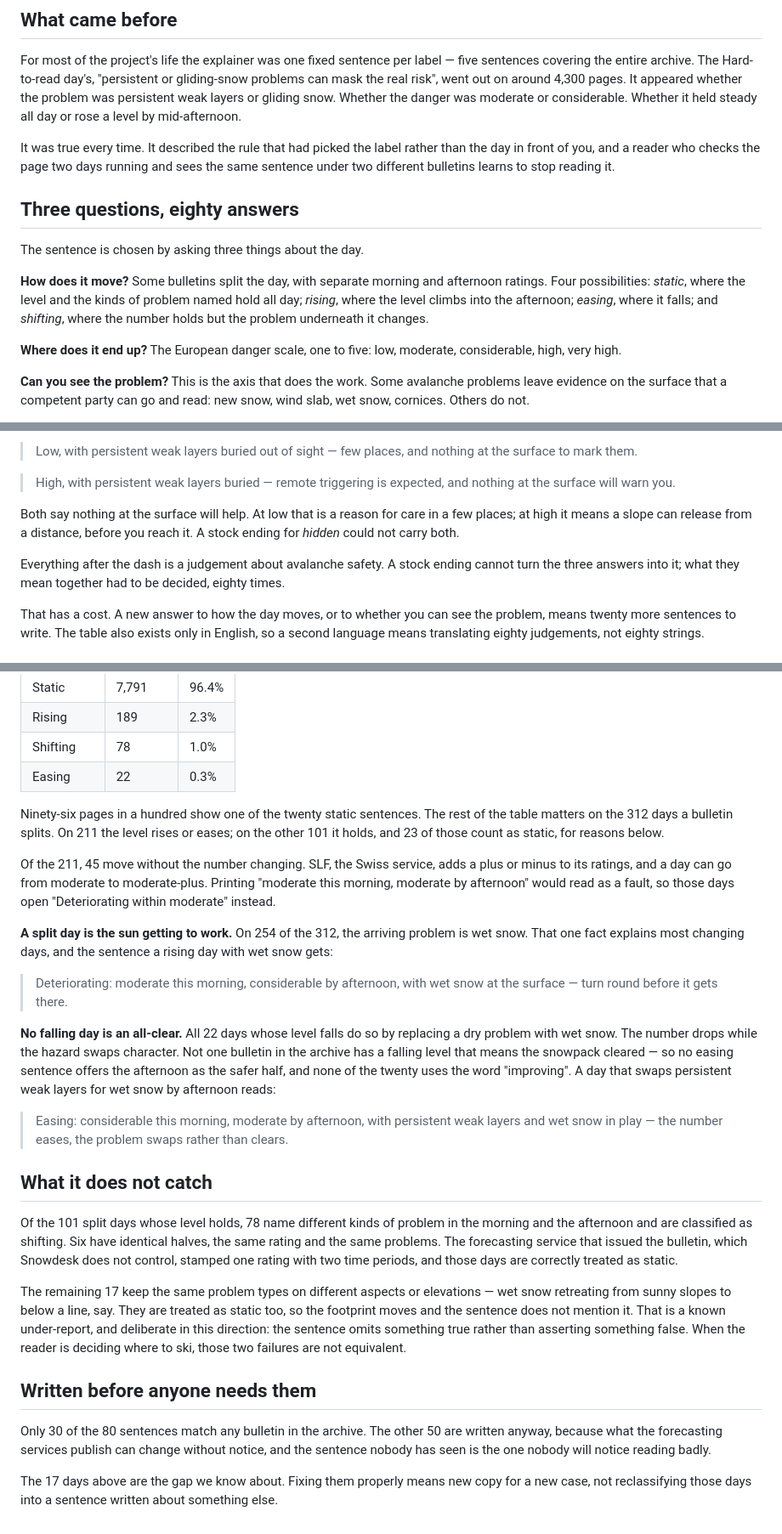
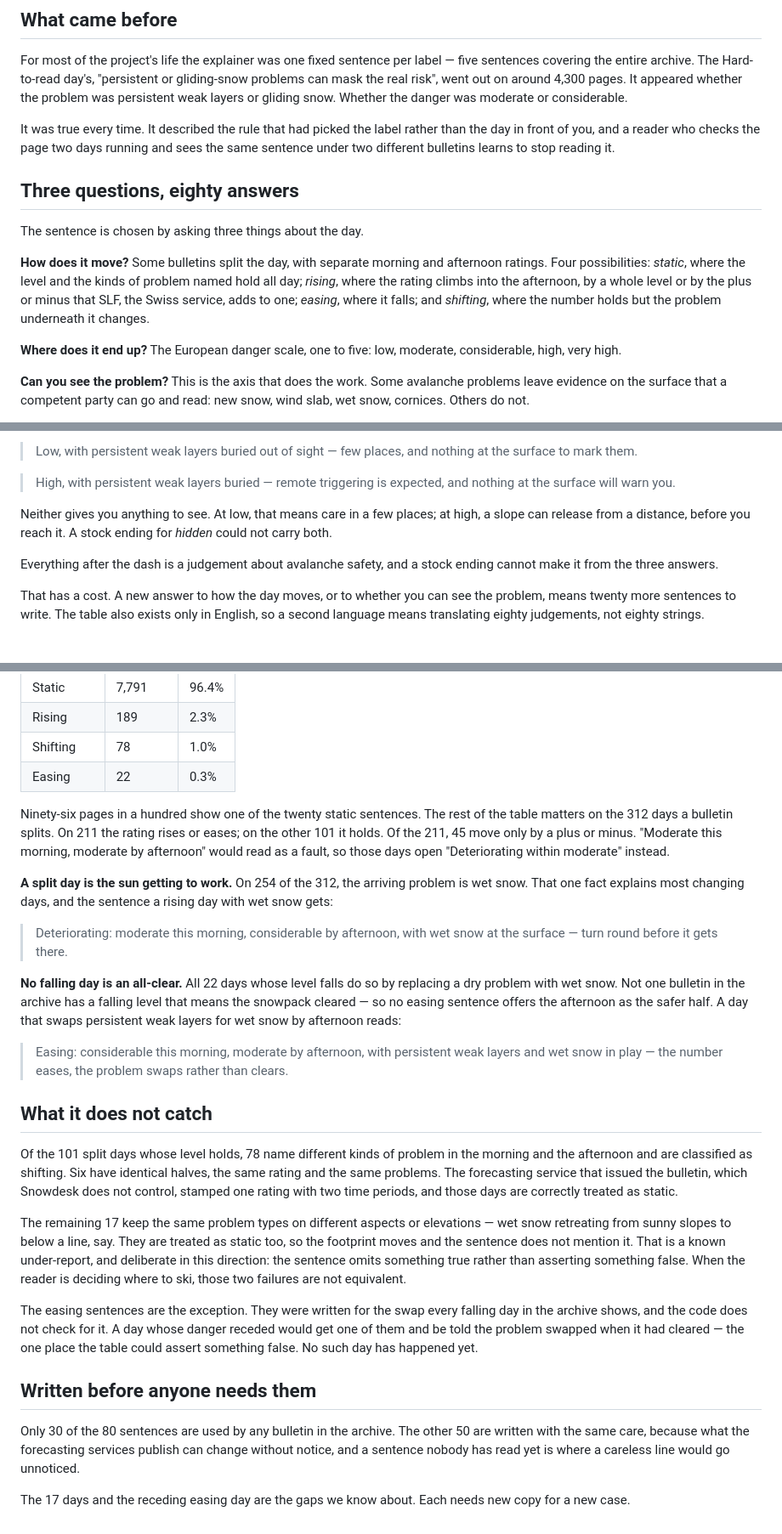
Before and after one commit to hugorodgerbrown/snowdesk-build-blog, a Markdown page: src/posts/the-sentence-at-the-top.md, 3 parts joined by grey strips. Shown at 85% size. Rendered like a GitHub page.

Commit message:
Apply the eighth review's edits to the day-summary post
Define moves within a level where rising is defined, keep the flat-split
breakdown in one place, state that easing sentences assume the swap the
code does not check, make the reason for writing unused sentences
explicit, and trim to the house length.

Co-Authored-By: Claude Opus 5.5 <noreply@anthropic.com>

```diff
--- a/src/posts/the-sentence-at-the-top.md
+++ b/src/posts/the-sentence-at-the-top.md
@@ -36,8 +36,7 @@ five sentences covering the entire archive. The Hard-to-read day's, "persistent
 or gliding-snow problems can mask the real risk", went out on around 4,300
 pages. It appeared whether the
 problem was persistent weak layers or gliding snow. Whether the danger was
-moderate or considerable. Whether it held steady all day or rose a level
-by mid-afternoon.
+moderate or considerable.
 
 It was true every time. It described the rule that had picked the label rather
 than the day in front of you, and a reader who
@@ -49,10 +48,10 @@ bulletins learns to stop reading it.
 The sentence is chosen by asking three things about the day.
 
 **How does it move?** Some bulletins split the day, with separate morning and
-afternoon ratings. Four
-possibilities: *static*, where the level and the kinds of problem named hold all
-day; *rising*, where the level climbs into the afternoon; *easing*, where it
-falls; and *shifting*, where the number holds but the problem underneath it
+afternoon ratings. Four possibilities: *static*, where the level and the kinds
+of problem named hold all day; *rising*, where the rating climbs into the
+afternoon, by a whole level or by the plus or minus that SLF, the Swiss
+service, adds to one; *easing*, where it falls; and *shifting*, where the number holds but the problem underneath it
 changes.
 
 **Where does it end up?** The European danger scale, one to five: low,
@@ -109,13 +108,11 @@ A buried problem turns the same way:
 > High, with persistent weak layers buried — remote triggering is expected, and
 > nothing at the surface will warn you.
 
-Both say nothing at the surface will help. At low that is a reason for care in a
-few places; at high it means a slope can release from a distance, before you
-reach it. A stock ending for *hidden* could not carry both.
+Neither gives you anything to see. At low, that means care in a few places; at
+high, a slope can release from a distance, before you reach it. A stock ending for *hidden* could not carry both.
 
-Everything after the dash is a judgement about avalanche safety. A stock
-ending cannot turn the three answers into it; what they mean together had to be
-decided, eighty times.
+Everything after the dash is a judgement about avalanche safety, and a stock
+ending cannot make it from the three answers.
 
 That has a cost. A new answer to how the day moves, or to whether you can see
 the problem, means twenty more sentences to write. The table also exists
@@ -134,14 +131,10 @@ We ran all 8,080 bulletins in the archive through the same three questions.
 | Easing | 22 | 0.3% |
 
 Ninety-six pages in a hundred show one of the twenty static sentences. The rest
-of the table matters on the 312 days a bulletin splits. On 211 the level rises
-or eases; on the other 101 it holds, and 23 of those count as static, for
-reasons below.
-
-Of the 211, 45 move without the number changing. SLF, the Swiss service, adds a
-plus or minus to its ratings, and a day can go from moderate to moderate-plus.
-Printing "moderate this morning, moderate by afternoon" would read as a fault,
-so those days open "Deteriorating within moderate" instead.
+of the table matters on the 312 days a bulletin splits. On 211 the rating rises
+or eases; on the other 101 it holds. Of the 211, 45 move only by a plus or
+minus. "Moderate this morning, moderate by afternoon" would read as a fault, so
+those days open "Deteriorating within moderate" instead.
 
 **A split day is the sun getting to work.** On 254 of the 312, the arriving
 problem is wet snow. That one fact explains most changing days, and the
@@ -151,10 +144,9 @@ sentence a rising day with wet snow gets:
 > at the surface — turn round before it gets there.
 
 **No falling day is an all-clear.** All 22 days whose level falls do so by
-replacing a dry problem with wet snow. The number drops while the hazard swaps
-character. Not one bulletin in the archive has a falling level that means the
-snowpack cleared — so no easing sentence offers the afternoon as the safer half,
-and none of the twenty uses the word "improving". A day that swaps persistent
+replacing a dry problem with wet snow. Not one bulletin in the archive has a falling level that means the
+snowpack cleared — so no easing sentence offers the afternoon as the safer half.
+A day that swaps persistent
 weak layers for wet snow by afternoon reads:
 
 > Easing: considerable this morning, moderate by afternoon, with persistent weak
@@ -177,13 +169,18 @@ direction: the sentence omits something true rather than asserting something
 false. When the reader is deciding where to ski, those two failures are not
 equivalent.
 
+The easing sentences are the exception. They were written for the swap every
+falling day in the archive shows, and the code does not check for it. A day
+whose danger receded would get one of them and be told the problem swapped
+when it had cleared — the one place the table could assert something false. No
+such day has happened yet.
+
 ## Written before anyone needs them
 
-Only 30 of the 80 sentences match any bulletin in the archive. The other 50 are
-written anyway, because what the forecasting services publish can change without
-notice, and the sentence nobody has seen is the one nobody will notice reading
-badly.
+Only 30 of the 80 sentences are used by any bulletin in the archive. The other 50 are
+written with the same care, because what the forecasting services publish can
+change without notice, and a sentence nobody has read yet is where a careless
+line would go unnoticed.
 
-The 17 days above are the gap we know about. Fixing them properly means new copy
-for a new case, not reclassifying those days into a sentence written about
-something else.
+The 17 days and the receding easing day are the gaps we know about. Each needs
+new copy for a new case.
```
